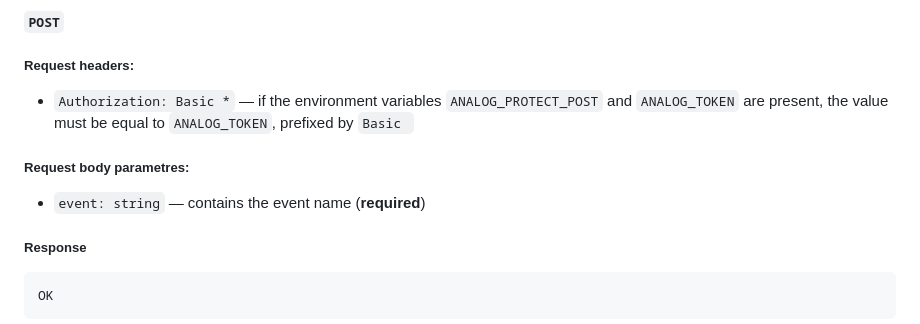
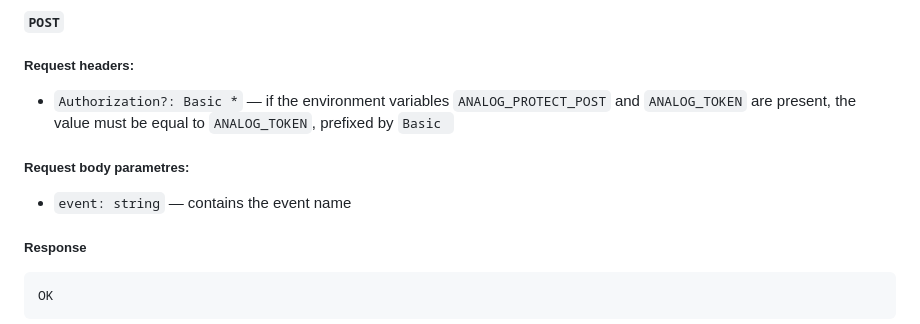
Before and after one commit to orangecoloured/analog, a Markdown page: README.md, the part around the change printed below. Drawn GitHub-style.

````diff
--- a/README.md
+++ b/README.md
@@ -104,9 +104,9 @@ If you have `ANALOG_TOKEN` environment variable present, then you need the `toke
 
 #### `POST`
 ##### Request headers:
-- `Authorization: Basic *` — if the environment variables `ANALOG_PROTECT_POST` and `ANALOG_TOKEN` are present, the value must be equal to `ANALOG_TOKEN`, prefixed by `Basic `
+- `Authorization?: Basic *` — if the environment variables `ANALOG_PROTECT_POST` and `ANALOG_TOKEN` are present, the value must be equal to `ANALOG_TOKEN`, prefixed by `Basic `
 ##### Request body parametres:
-- `event: string` — contains the event name (**required**)
+- `event: string` — contains the event name
 ##### Response
 ```bash
 OK
````
Also changed, not shown: other parts of README.md (+3 -3 lines).
